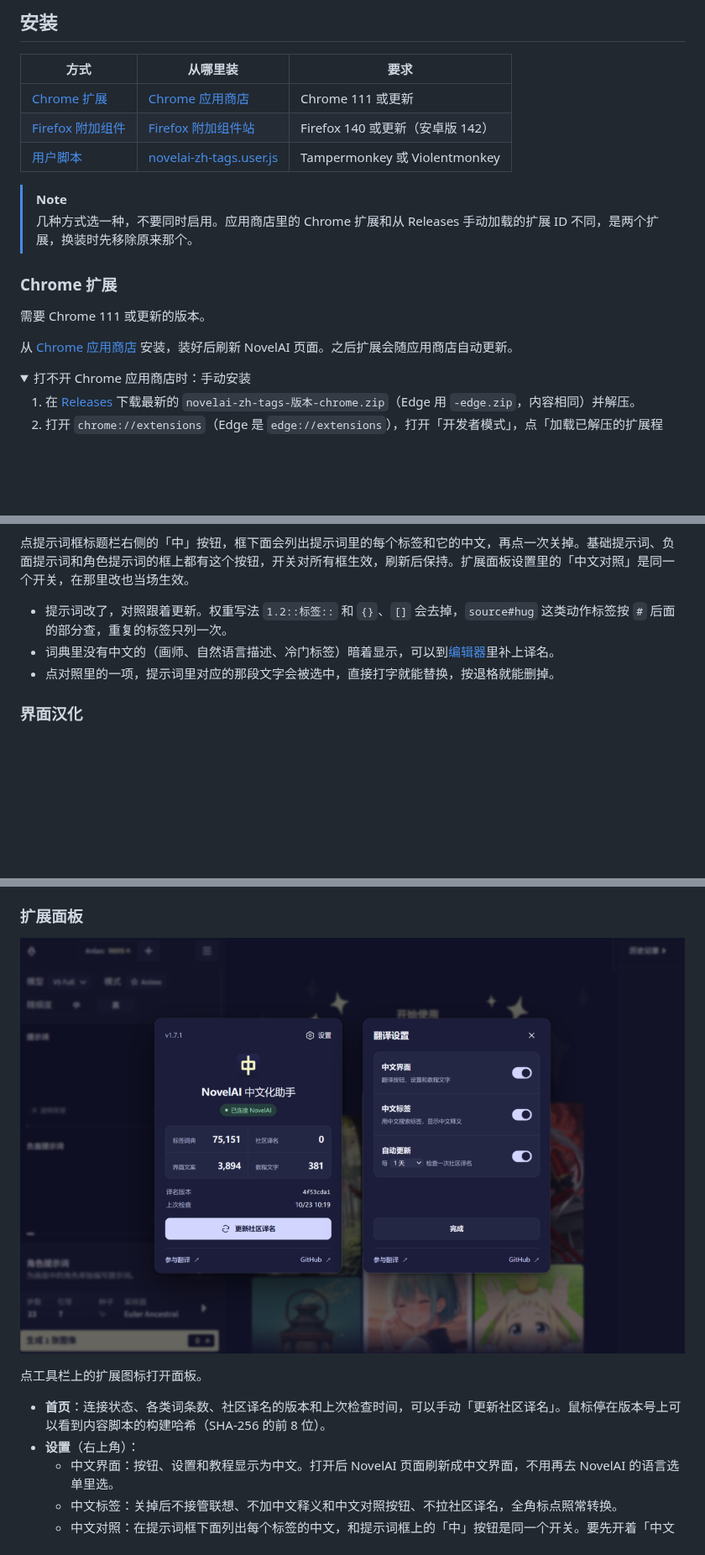
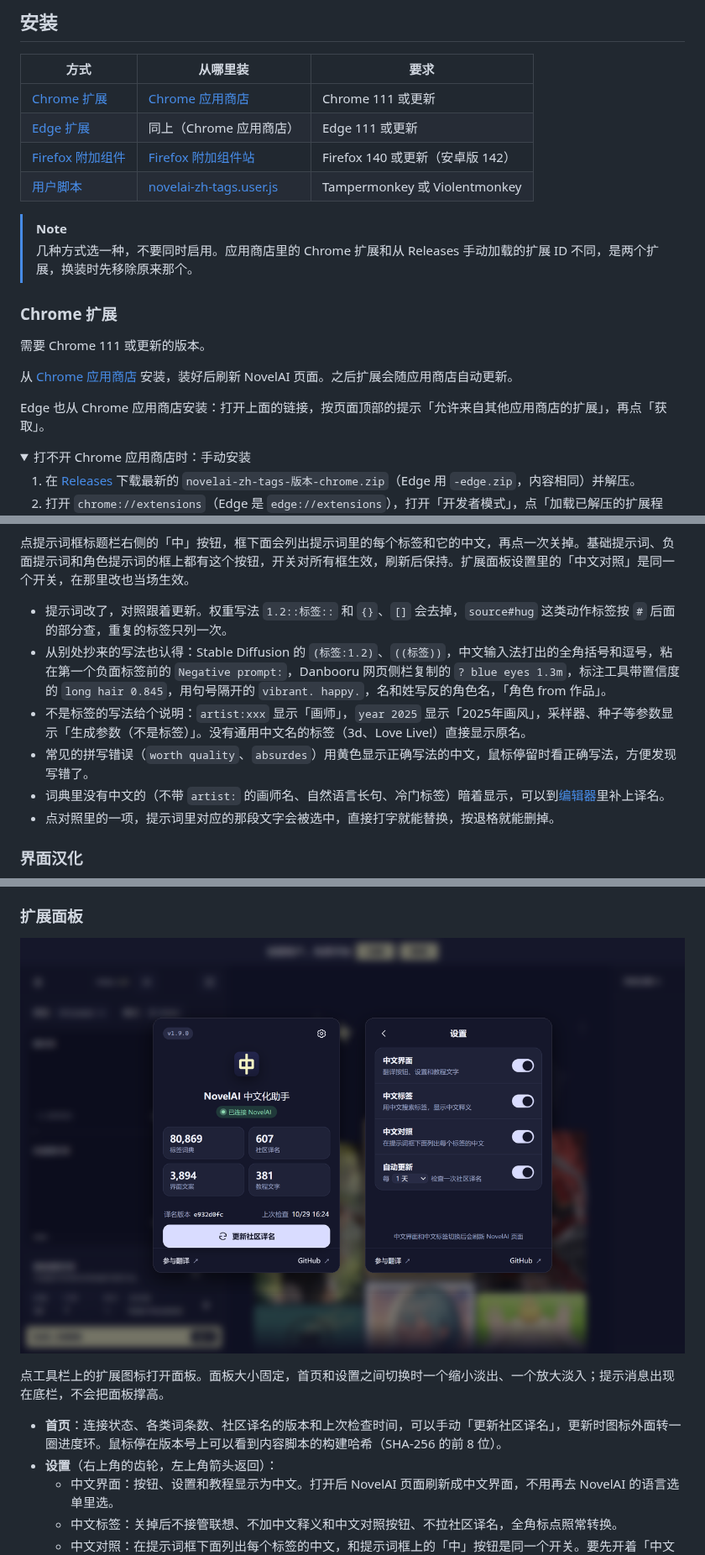
Before and after one commit to TomorrowX6/NovelAI-CN, a Markdown page: README.md, 3 parts joined by grey strips. Shown at 84% size. GitHub-like rendering; pictures changed too: store/screenshot-2-popup.png; folded sections open; blank space fills up the shorter version.

```diff
--- a/README.md
+++ b/README.md
@@ -57,6 +57,7 @@
 | 方式 | 从哪里装 | 要求 |
 | --- | --- | --- |
 | [Chrome 扩展](#chrome-扩展) | [Chrome 应用商店](https://chromewebstore.google.com/detail/mbkdadfailijiglghflchpbmoofmohah) | Chrome 111 或更新 |
+| [Edge 扩展](#chrome-扩展) | 同上（Chrome 应用商店） | Edge 111 或更新 |
 | [Firefox 附加组件](#firefox-附加组件) | [Firefox 附加组件站](https://addons.mozilla.org/addon/novelai%E4%B8%AD%E6%96%87%E5%8C%96%E5%8A%A9%E6%89%8B/) | Firefox 140 或更新（安卓版 142） |
 | [用户脚本](#用户脚本) | [novelai-zh-tags.user.js](https://raw.githubusercontent.com/TomorrowX6/NovelAI-CN/main/dist/novelai-zh-tags.user.js) | Tampermonkey 或 Violentmonkey |
 
@@ -68,6 +69,8 @@
 需要 Chrome 111 或更新的版本。
 
 从 [Chrome 应用商店](https://chromewebstore.google.com/detail/mbkdadfailijiglghflchpbmoofmohah) 安装，装好后刷新 NovelAI 页面。之后扩展会随应用商店自动更新。
+
+Edge 也从 Chrome 应用商店安装：打开上面的链接，按页面顶部的提示「允许来自其他应用商店的扩展」，再点「获取」。
 
 <details>
 <summary>打不开 Chrome 应用商店时：手动安装</summary>
@@ -116,7 +119,10 @@ Releases 里的 `-chrome.crx`、`-edge.crx` 是自签名的安装包：Windows
 点提示词框标题栏右侧的「中」按钮，框下面会列出提示词里的每个标签和它的中文，再点一次关掉。基础提示词、负面提示词和角色提示词的框上都有这个按钮，开关对所有框生效，刷新后保持。扩展面板设置里的「中文对照」是同一个开关，在那里改也当场生效。
 
 - 提示词改了，对照跟着更新。权重写法 `1.2::标签::` 和 `{}`、`[]` 会去掉，`source#hug` 这类动作标签按 `#` 后面的部分查，重复的标签只列一次。
-- 词典里没有中文的（画师、自然语言描述、冷门标签）暗着显示，可以到[编辑器](https://novelai.000.moe)里补上译名。
+- 从别处抄来的写法也认得：Stable Diffusion 的 `(标签:1.2)`、`((标签))`，中文输入法打出的全角括号和逗号，粘在第一个负面标签前的 `Negative prompt:`，Danbooru 网页侧栏复制的 `? blue eyes 1.3m`，标注工具带置信度的 `long hair 0.845`，用句号隔开的 `vibrant. happy.`，名和姓写反的角色名，「角色 from 作品」。
+- 不是标签的写法给个说明：`artist:xxx` 显示「画师」，`year 2025` 显示「2025年画风」，采样器、种子等参数显示「生成参数（不是标签）」。没有通用中文名的标签（3d、Love Live!）直接显示原名。
+- 常见的拼写错误（`worth quality`、`absurdes`）用黄色显示正确写法的中文，鼠标停留时看正确写法，方便发现写错了。
+- 词典里没有中文的（不带 `artist:` 的画师名、自然语言长句、冷门标签）暗着显示，可以到[编辑器](https://novelai.000.moe)里补上译名。
 - 点对照里的一项，提示词里对应的那段文字会被选中，直接打字就能替换，按退格就能删掉。
 
 ### 界面汉化
@@ -133,10 +139,10 @@ Releases 里的 `-chrome.crx`、`-edge.crx` 是自签名的安装包：Windows
 
 ![扩展面板的首页和设置](store/screenshot-2-popup.png)
 
-点工具栏上的扩展图标打开面板。
+点工具栏上的扩展图标打开面板。面板大小固定，首页和设置之间切换时一个缩小淡出、一个放大淡入；提示消息出现在底栏，不会把面板撑高。
 
-- **首页**：连接状态、各类词条数、社区译名的版本和上次检查时间，可以手动「更新社区译名」。鼠标停在版本号上可以看到内容脚本的构建哈希（SHA-256 的前 8 位）。
-- **设置**（右上角）：
+- **首页**：连接状态、各类词条数、社区译名的版本和上次检查时间，可以手动「更新社区译名」，更新时图标外面转一圈进度环。鼠标停在版本号上可以看到内容脚本的构建哈希（SHA-256 的前 8 位）。
+- **设置**（右上角的齿轮，左上角箭头返回）：
   - 中文界面：按钮、设置和教程显示为中文。打开后 NovelAI 页面刷新成中文界面，不用再去 NovelAI 的语言选单里选。
   - 中文标签：关掉后不接管联想、不加中文释义和中文对照按钮、不拉社区译名，全角标点照常转换。
   - 中文对照：在提示词框下面列出每个标签的中文，和提示词框上的「中」按钮是同一个开关。要先开着「中文标签」。
```
Also changed, not shown: other parts of README.md (+1 -1 lines), store/README.md (+2 -1 lines), store/promo-marquee-1400x560.png, store/promo-small-440x280.png, store/screenshot-0-intro.png, 9 other files.
